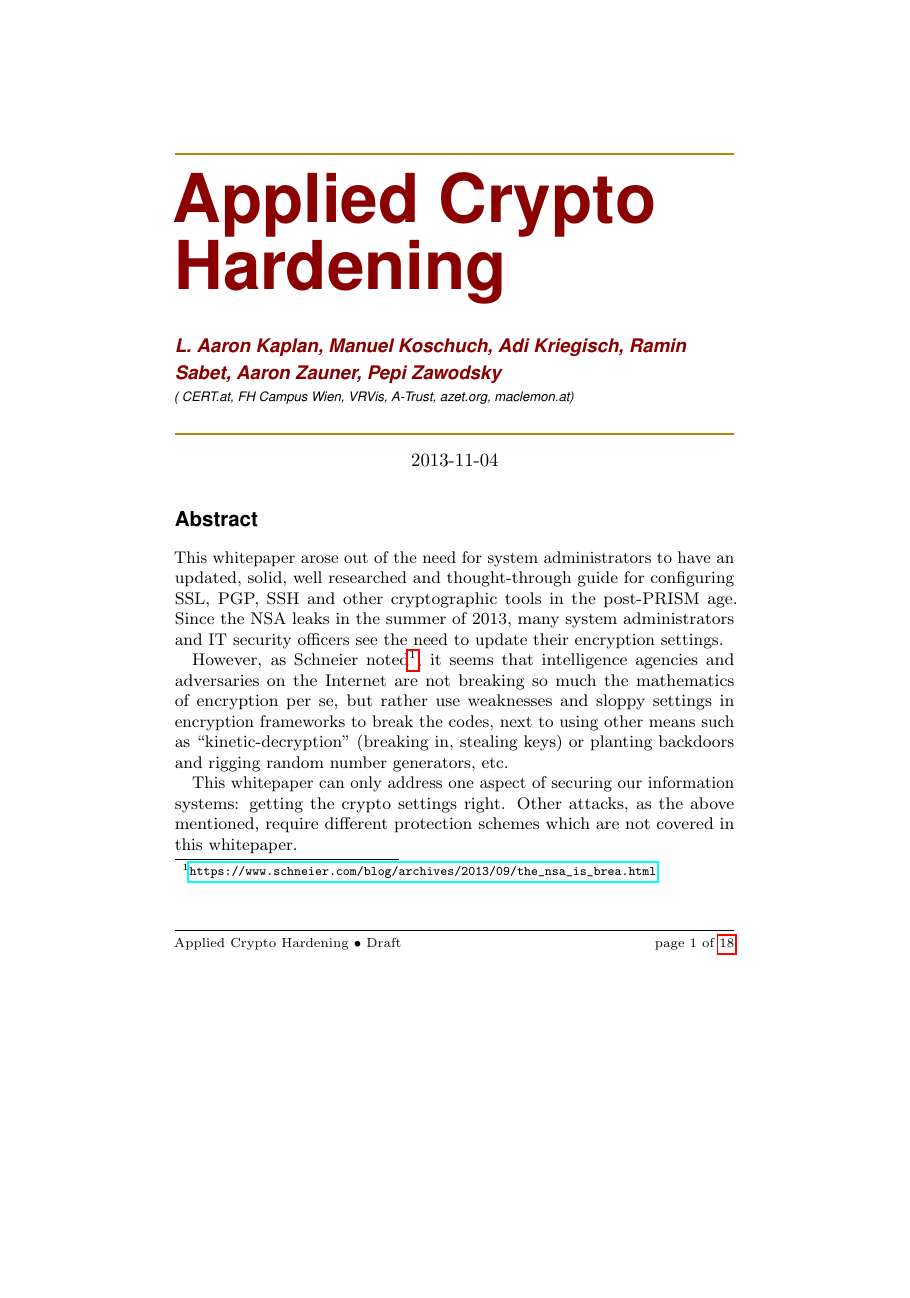
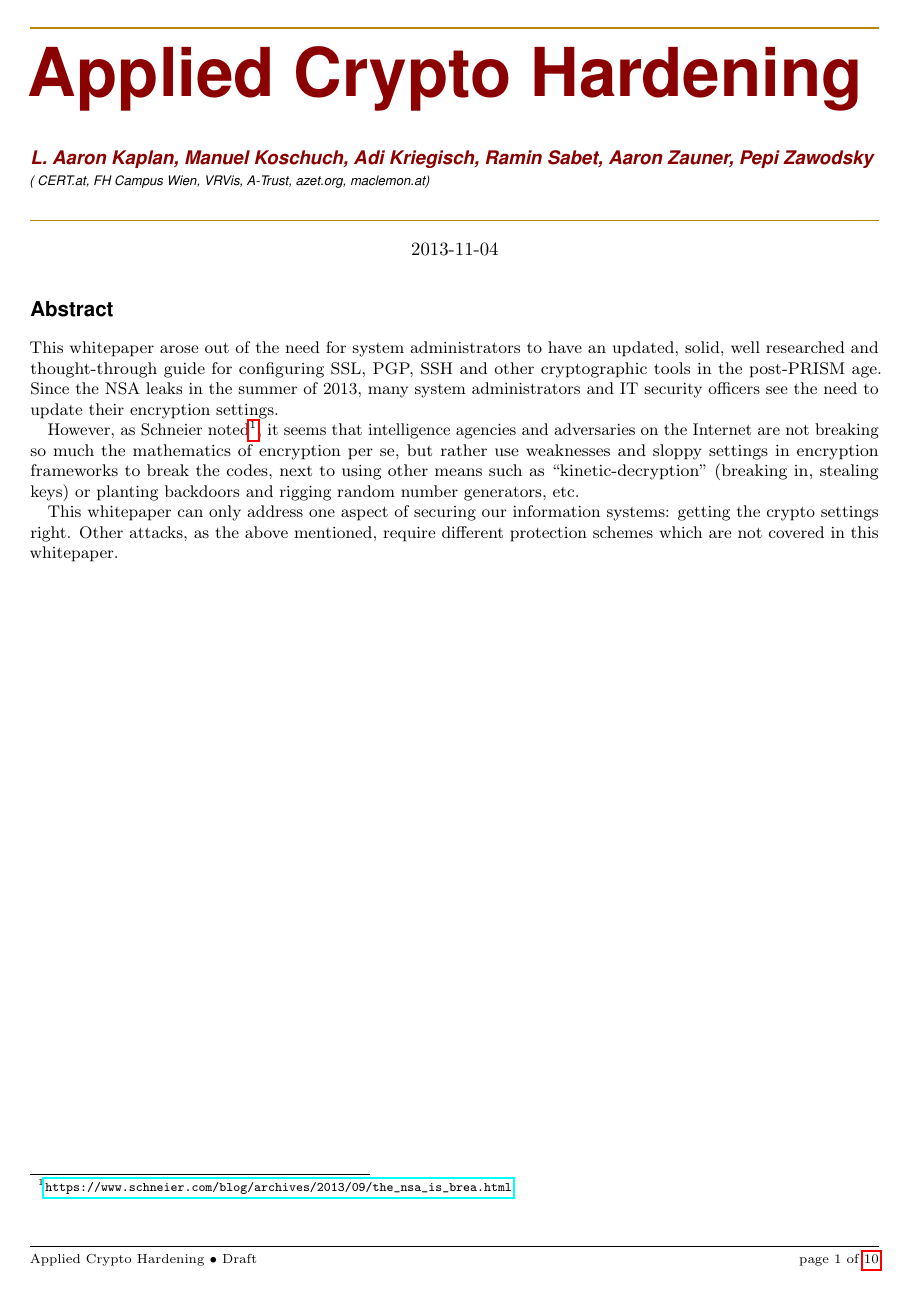
Before and after one commit to BetterCrypto/Applied-Crypto-Hardening, a LaTeX document (src/applied-crypto-hardening.tex): page 1 of 18 before the commit and page 1 of 10 after it. Compiled offline with pdfLaTeX.

Commit message:
added package fullpage to tex document

```diff
--- a/src/applied-crypto-hardening.tex
+++ b/src/applied-crypto-hardening.tex
@@ -46,7 +46,8 @@
 	\usefont{OT1}{phv}{b}{n}%										% bch-b-n: CharterBT-Bold font
 	}
 
-
+% use more of the page
+\usepackage{fullpage}
 
 %%% Headers and footers
 \usepackage{fancyhdr}												% Needed to define custom headers/footers
```
